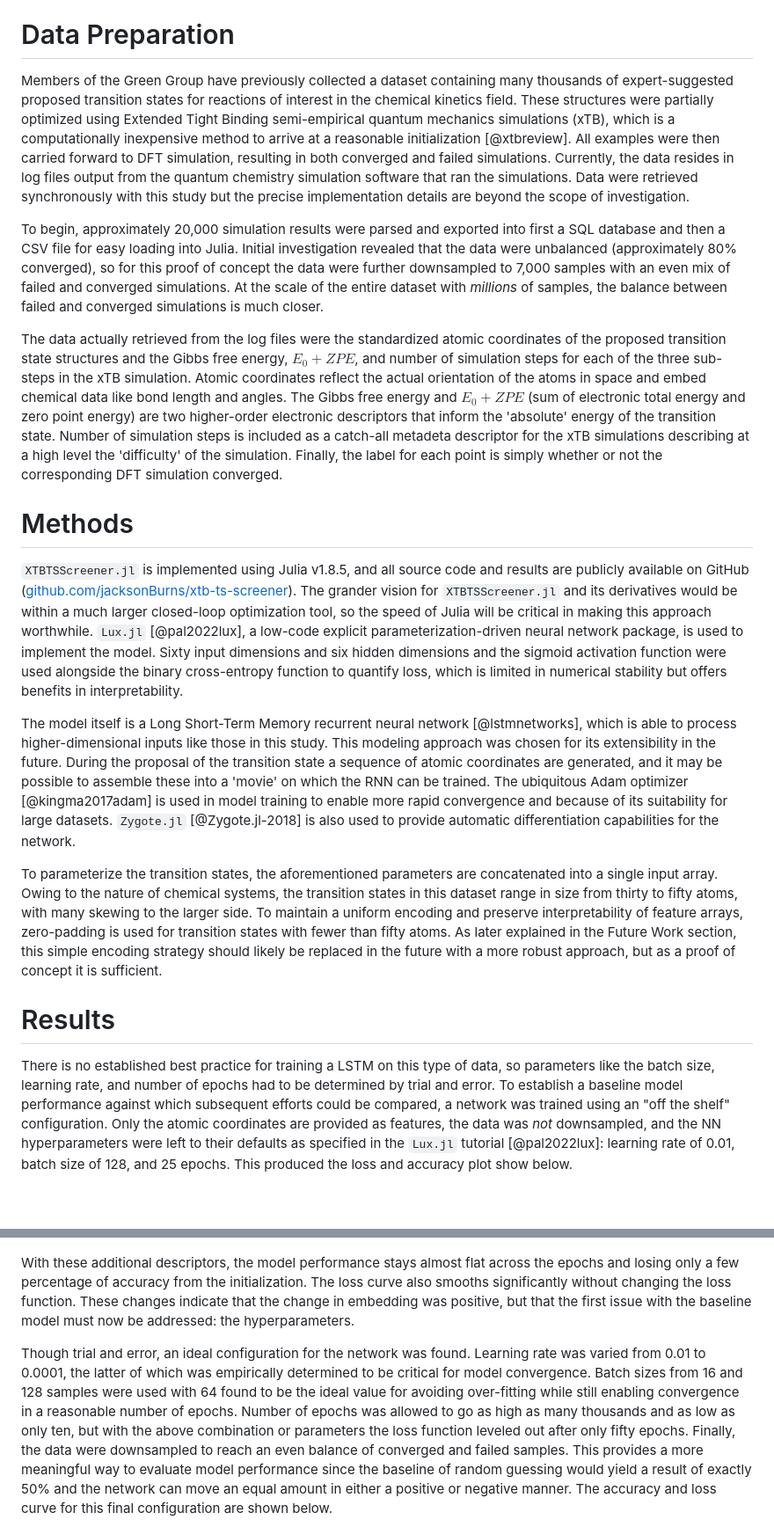
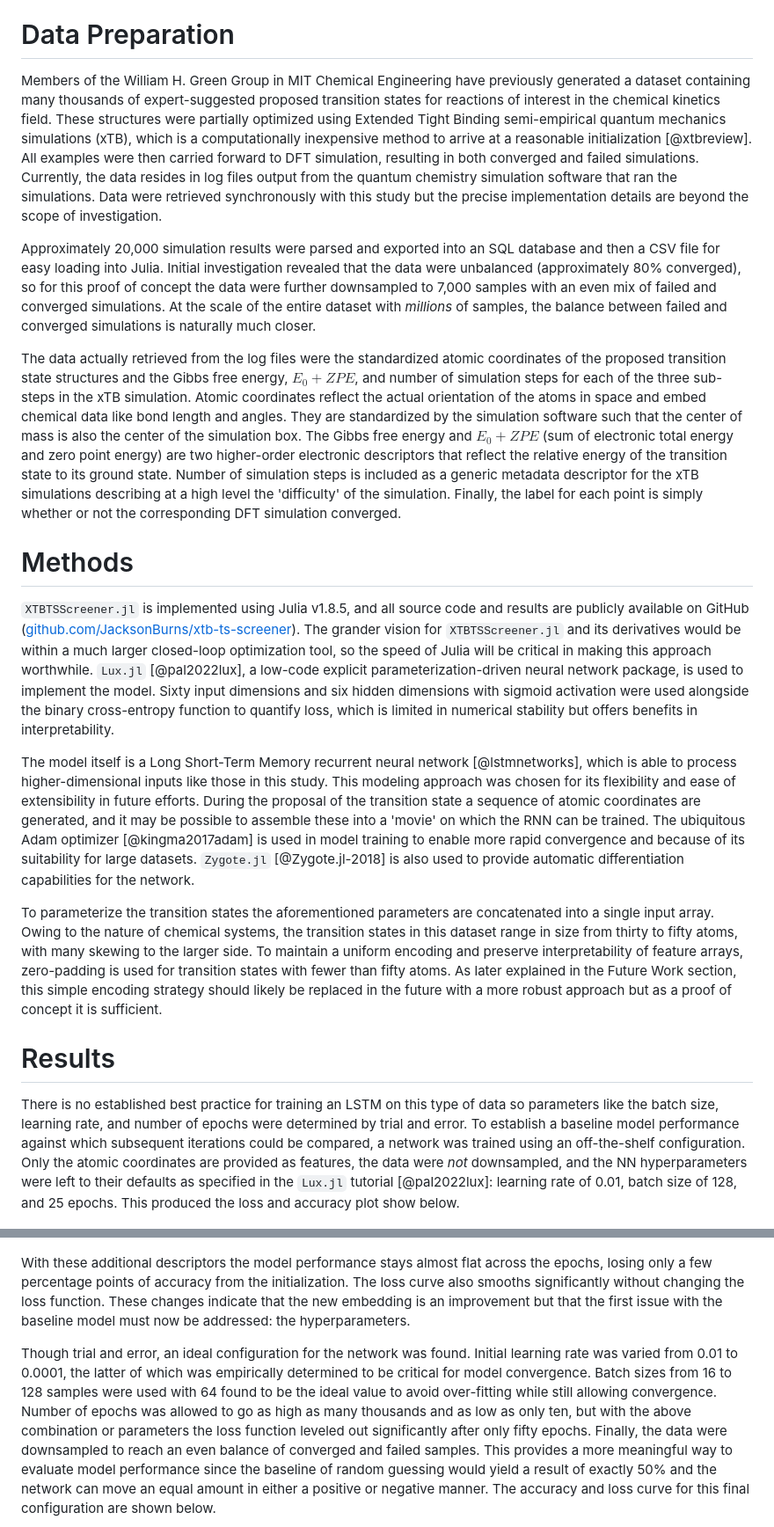
Before and after one commit to JacksonBurns/xtb-ts-screener, a Markdown page: paper/paper.md, 2 parts joined by grey strips. Shown at 88% size. GitHub-like rendering; blank space fills up the shorter version.

Commit message:
typo fixes, clarity improvements

```diff
--- a/paper/paper.md
+++ b/paper/paper.md
@@ -51,43 +51,44 @@ In doing so, failed DFT simulations are avoided and the loop operates faster.
 Owing to the speed of Julia this screening step can be performed quickly so as not to defeat the purpose of rapid transition state proposal and simulation.
 
 # Data Preparation
-Members of the Green Group have previously collected a dataset containing many thousands of expert-suggested proposed  transition states for reactions of interest in the chemical kinetics field.
+Members of the William H. Green Group in MIT Chemical Engineering have previously generated a dataset containing many thousands of expert-suggested proposed  transition states for reactions of interest in the chemical kinetics field.
 These structures were partially optimized using Extended Tight Binding semi-empirical quantum mechanics simulations (xTB), which is a computationally inexpensive method to arrive at a reasonable initialization [@xtbreview].
 All examples were then carried forward to DFT simulation, resulting in both converged and failed simulations.
 Currently, the data resides in log files output from the quantum chemistry simulation software that ran the simulations.
 Data were retrieved synchronously with this study but the precise implementation details are beyond the scope of investigation.
 
-To begin, approximately 20,000 simulation results were parsed and exported into first a SQL database and then a CSV file for easy loading into Julia.
+Approximately 20,000 simulation results were parsed and exported into an SQL database and then a CSV file for easy loading into Julia.
 Initial investigation revealed that the data were unbalanced (approximately 80% converged), so for this proof of concept the data were further downsampled to 7,000 samples with an even mix of failed and converged simulations.
-At the scale of the entire dataset with _millions_ of samples, the balance between failed and converged simulations is much closer.
+At the scale of the entire dataset with _millions_ of samples, the balance between failed and converged simulations is naturally much closer.
 
 The data actually retrieved from the log files were the standardized atomic coordinates of the proposed transition state structures and the Gibbs free energy, $E_{0}+ZPE$, and number of simulation steps for each of the three sub-steps in the xTB simulation.
 Atomic coordinates reflect the actual orientation of the atoms in space and embed chemical data like bond length and angles.
-The Gibbs free energy and $E_{0}+ZPE$ (sum of electronic total energy and zero point energy) are two higher-order electronic descriptors that inform the 'absolute' energy of the transition state.
-Number of simulation steps is included as a catch-all metadeta descriptor for the xTB simulations describing at a high level the 'difficulty' of the simulation.
+They are standardized by the simulation software such that the center of mass is also the center of the simulation box.
+The Gibbs free energy and $E_{0}+ZPE$ (sum of electronic total energy and zero point energy) are two higher-order electronic descriptors that reflect the relative energy of the transition state to its ground state.
+Number of simulation steps is included as a generic metadata descriptor for the xTB simulations describing at a high level the 'difficulty' of the simulation.
 Finally, the label for each point is simply whether or not the corresponding DFT simulation converged.
 
 # Methods
-`XTBTSScreener.jl` is implemented using Julia v1.8.5, and all source code and results are publicly available on GitHub ([github.com/jacksonBurns/xtb-ts-screener](https://github.com/JacksonBurns/xtb-ts-screener)).
+`XTBTSScreener.jl` is implemented using Julia v1.8.5, and all source code and results are publicly available on GitHub ([github.com/JacksonBurns/xtb-ts-screener](https://github.com/JacksonBurns/xtb-ts-screener)).
 The grander vision for `XTBTSScreener.jl` and its derivatives would be within a much larger closed-loop optimization tool, so the speed of Julia will be critical in making this approach worthwhile.
 `Lux.jl` [@pal2022lux], a low-code explicit parameterization-driven neural network package, is used to implement the model.
-Sixty input dimensions and six hidden dimensions and the sigmoid activation function were used alongside the binary cross-entropy function to quantify loss, which is limited in numerical stability but offers benefits in interpretability.
+Sixty input dimensions and six hidden dimensions with sigmoid activation were used alongside the binary cross-entropy function to quantify loss, which is limited in numerical stability but offers benefits in interpretability.
 
 The model itself is a Long Short-Term Memory recurrent neural network [@lstmnetworks], which is able to process higher-dimensional inputs like those in this study.
-This modeling approach was chosen for its extensibility in the future.
+This modeling approach was chosen for its flexibility and ease of extensibility in future efforts.
 During the proposal of the transition state a sequence of atomic coordinates are generated, and it may be possible to assemble these into a 'movie' on which the RNN can be trained.
 The ubiquitous Adam optimizer [@kingma2017adam] is used in model training to enable more rapid convergence and because of its suitability for large datasets.
 `Zygote.jl` [@Zygote.jl-2018] is also used to provide automatic differentiation capabilities for the network.
 
-To parameterize the transition states, the aforementioned parameters are concatenated into a single input array.
+To parameterize the transition states the aforementioned parameters are concatenated into a single input array.
 Owing to the nature of chemical systems, the transition states in this dataset range in size from thirty to fifty atoms, with many skewing to the larger side.
 To maintain a uniform encoding and preserve interpretability of feature arrays, zero-padding is used for transition states with fewer than fifty atoms.
-As later explained in the Future Work section, this simple encoding strategy should likely be replaced in the future with a more robust approach, but as a proof of concept it is sufficient.
+As later explained in the Future Work section, this simple encoding strategy should likely be replaced in the future with a more robust approach but as a proof of concept it is sufficient.
 
 # Results
-There is no established best practice for training a LSTM on this type of data, so parameters like the batch size, learning rate, and number of epochs had to be determined by trial and error.
-To establish a baseline model performance against which subsequent efforts could be compared, a network was trained using an "off the shelf" configuration.
-Only the atomic coordinates are provided as features, the data was _not_ downsampled, and the NN hyperparameters were left to their defaults as specified in the `Lux.jl` tutorial [@pal2022lux]: learning rate of 0.01, batch size of 128, and 25 epochs.
+There is no established best practice for training an LSTM on this type of data so parameters like the batch size, learning rate, and number of epochs were determined by trial and error.
+To establish a baseline model performance against which subsequent iterations could be compared, a network was trained using an off-the-shelf configuration.
+Only the atomic coordinates are provided as features, the data were _not_ downsampled, and the NN hyperparameters were left to their defaults as specified in the `Lux.jl` tutorial [@pal2022lux]: learning rate of 0.01, batch size of 128, and 25 epochs.
 This produced the loss and accuracy plot show below.
 
 ![Baseline Modeling Results](https://raw.githubusercontent.com/JacksonBurns/xtb-ts-screener/main/src/results/result-2023-04-23-fullrunfixedlegend.png){ height=225px }
@@ -104,14 +106,14 @@ The results of training on such a representation are shown below.
 
 ![Augmented Features Modeling Results](https://raw.githubusercontent.com/JacksonBurns/xtb-ts-screener/main/src/results/result-2023-04-24T18-12-40-144-moredata.png){ height=225px }
 
-With these additional descriptors, the model performance stays almost flat across the epochs and losing only a few percentage of accuracy from the initialization.
+With these additional descriptors the model performance stays almost flat across the epochs, losing only a few percentage points of accuracy from the initialization.
 The loss curve also smooths significantly without changing the loss function.
-These changes indicate that the change in embedding was positive, but that the first issue with the baseline model must now be addressed: the hyperparameters.
+These changes indicate that the new embedding is an improvement but that the first issue with the baseline model must now be addressed: the hyperparameters.
 
 Though trial and error, an ideal configuration for the network was found.
-Learning rate was varied from 0.01 to 0.0001, the latter of which was empirically determined to be critical for model convergence.
-Batch sizes from 16 and 128 samples were used with 64 found to be the ideal value for avoiding over-fitting while still enabling convergence in a reasonable number of epochs.
-Number of epochs was allowed to go as high as many thousands and as low as only ten, but with the above combination or parameters the loss function leveled out after only fifty epochs.
+Initial learning rate was varied from 0.01 to 0.0001, the latter of which was empirically determined to be critical for model convergence.
+Batch sizes from 16 to 128 samples were used with 64 found to be the ideal value to avoid over-fitting while still allowing convergence.
+Number of epochs was allowed to go as high as many thousands and as low as only ten, but with the above combination or parameters the loss function leveled out significantly after only fifty epochs.
 Finally, the data were downsampled to reach an even balance of converged and failed samples.
 This provides a more meaningful way to evaluate model performance since the baseline of random guessing would yield a result of exactly 50% and the network can move an equal amount in either a positive or negative manner.
 The accuracy and loss curve for this final configuration are shown below.
```
Also changed, not shown: other parts of paper/paper.md (+18 -18 lines).
